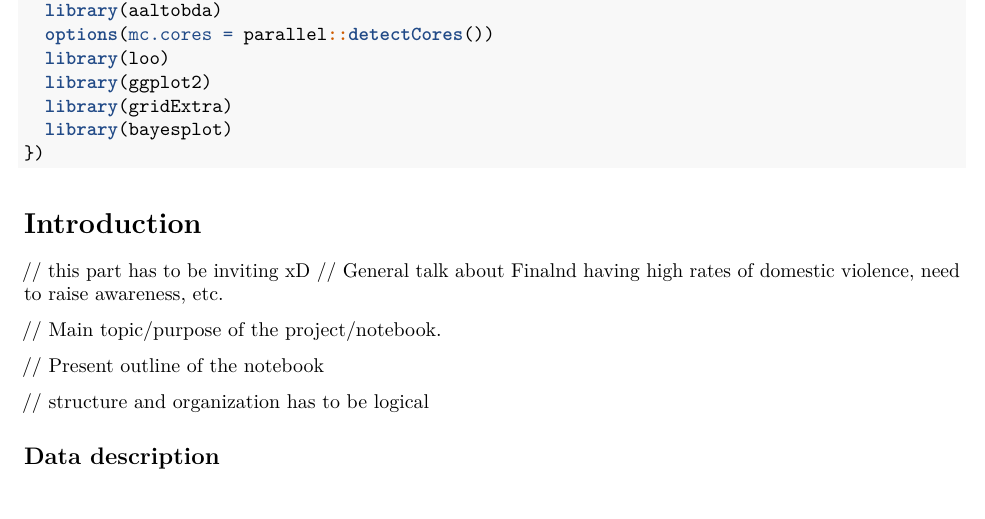
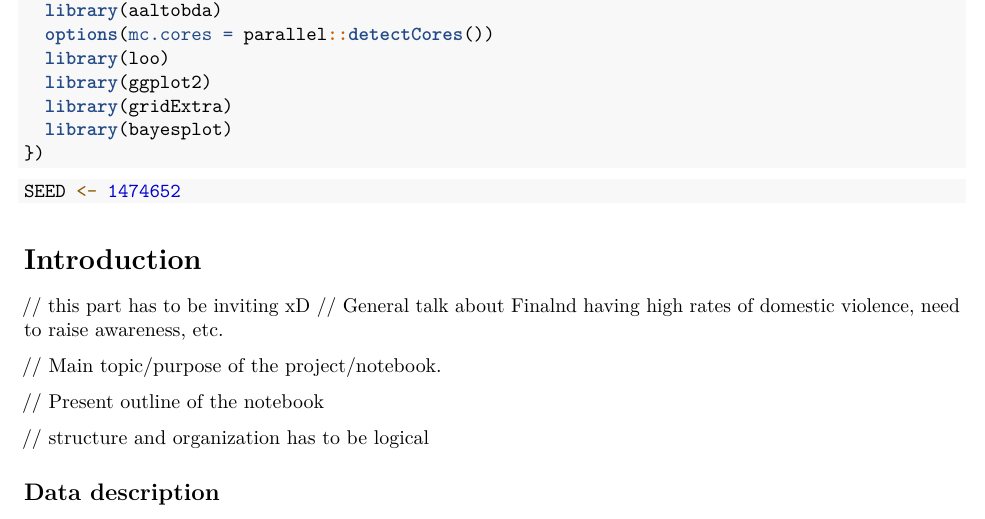
Before and after one commit to AleksTeresh/BDA-project, an R Markdown document (notebook.Rmd): part of page 1 of 32, cut so that both start at the same text. Rendered offline with R 4.5, knitr and Pandoc, then LaTeX, with nearby package versions; code that draws random numbers runs with fixed seeds of ours; some code elsewhere in the file could not run offline.

Commit message:
Move seed assignment up to before the introduction section

````diff
--- a/notebook.Rmd
+++ b/notebook.Rmd
@@ -19,6 +19,10 @@ suppressPackageStartupMessages({
   library(gridExtra)
   library(bayesplot)
 })
+```
+
+```{r}
+SEED <- 1474652
 ```
 
 # Introduction
````
Also changed, not shown: notebook.Rmd (5 more changed lines).
